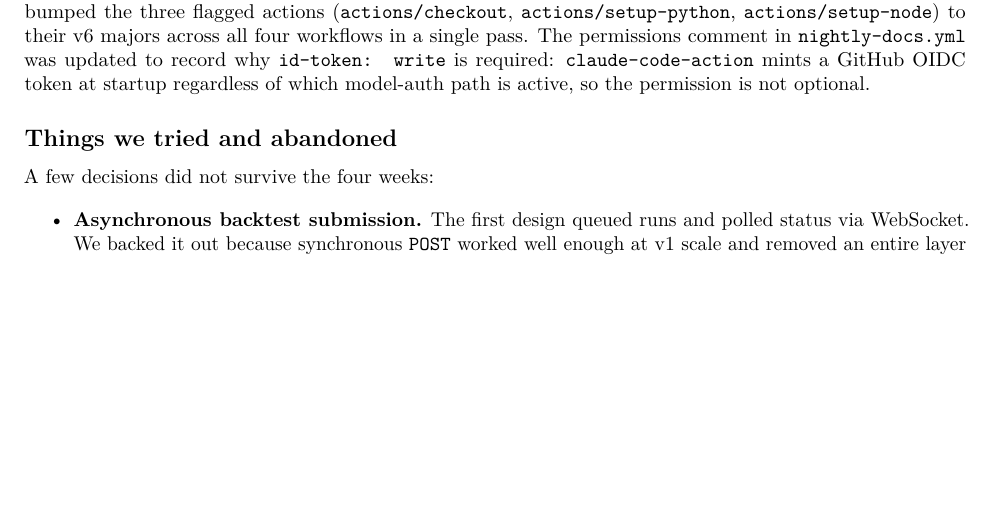
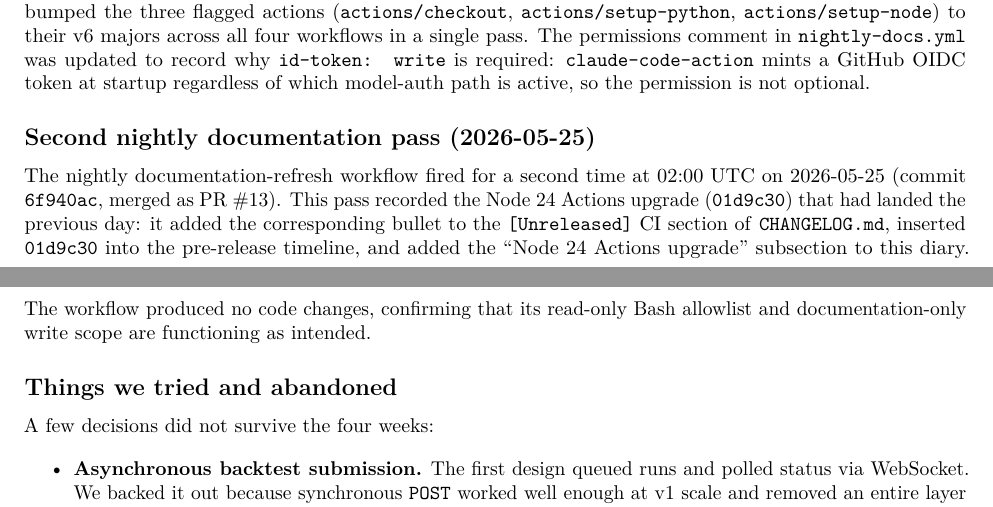
Before and after one commit to L-Di-Pietro/Programming_II_Project_USI, a LaTeX paper (docs/academic/main.tex, which reads docs/academic/02_project_diary.tex): part of page 4 of 11 before the commit and two parts of pages 4 and 5 of 11 after it, the two joined at a grey line, cut so that both start at the same text, the shorter picture padded with empty space. Compiled offline with pdfLaTeX.

Commit message:
chore(docs): nightly auto-refresh 2026-05-26

```diff
--- a/docs/academic/02_project_diary.tex
+++ b/docs/academic/02_project_diary.tex
@@ -135,6 +135,17 @@ in \texttt{nightly-docs.yml} was updated to record why \texttt{id-token: write}
 required: \texttt{claude-code-action} mints a GitHub OIDC token at startup regardless
 of which model-auth path is active, so the permission is not optional.
 
+\subsection*{Second nightly documentation pass (2026-05-25)}
+
+The nightly documentation-refresh workflow fired for a second time at 02:00~UTC on
+2026-05-25 (commit \texttt{6f940ac}, merged as PR~\#13). This pass recorded the
+Node~24 Actions upgrade (\texttt{01d9c30}) that had landed the previous day: it
+added the corresponding bullet to the \texttt{[Unreleased]} CI section of
+\texttt{CHANGELOG.md}, inserted \texttt{01d9c30} into the pre-release timeline, and
+added the ``Node~24 Actions upgrade'' subsection to this diary. The workflow
+produced no code changes, confirming that its read-only Bash allowlist and
+documentation-only write scope are functioning as intended.
+
 \subsection*{Things we tried and abandoned}
 
 A few decisions did not survive the four weeks:
```
Also changed, not shown: CHANGELOG.md.
